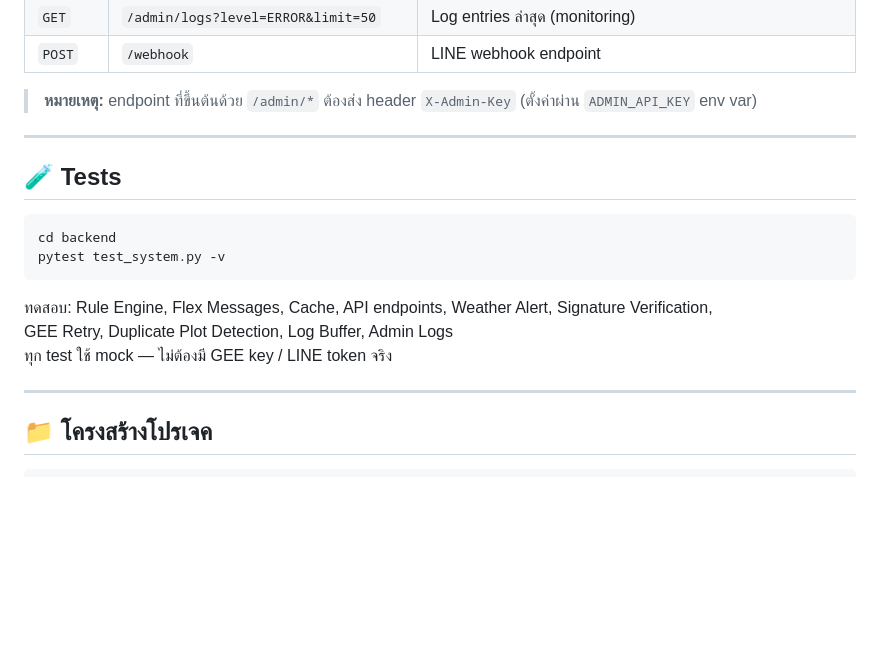
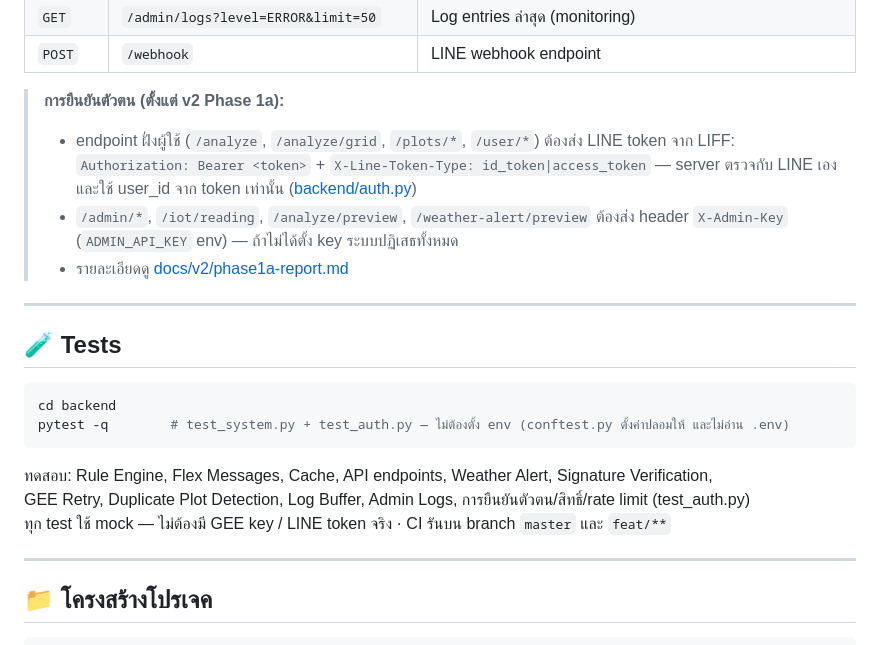
Before and after one commit to CEO-LEO/GEOai, a Markdown page: README.md, the part around the change. Drawn GitHub-style; blank space fills up the shorter version.

````diff
--- a/README.md
+++ b/README.md
@@ -155,7 +155,13 @@ Push ไป `main` → auto test → auto deploy Railway
 | `GET` | `/admin/logs?level=ERROR&limit=50` | Log entries ล่าสุด (monitoring) |
 | `POST` | `/webhook` | LINE webhook endpoint |
 
-> **หมายเหตุ:** endpoint ที่ขึ้นต้นด้วย `/admin/*` ต้องส่ง header `X-Admin-Key` (ตั้งค่าผ่าน `ADMIN_API_KEY` env var)
+> **การยืนยันตัวตน (ตั้งแต่ v2 Phase 1a):**
+> - endpoint ฝั่งผู้ใช้ (`/analyze`, `/analyze/grid`, `/plots/*`, `/user/*`) ต้องส่ง LINE token จาก LIFF:
+>   `Authorization: Bearer <token>` + `X-Line-Token-Type: id_token|access_token` — server ตรวจกับ LINE เอง
+>   และใช้ user_id จาก token เท่านั้น ([backend/auth.py](backend/auth.py))
+> - `/admin/*`, `/iot/reading`, `/analyze/preview`, `/weather-alert/preview` ต้องส่ง header `X-Admin-Key`
+>   (`ADMIN_API_KEY` env) — ถ้าไม่ได้ตั้ง key ระบบปฏิเสธทั้งหมด
+> - รายละเอียดดู [docs/v2/phase1a-report.md](docs/v2/phase1a-report.md)
 
 ---
 
@@ -163,12 +169,12 @@ Push ไป `main` → auto test → auto deploy Railway
 
 ```bash
 cd backend
-pytest test_system.py -v
+pytest -q        # test_system.py + test_auth.py — ไม่ต้องตั้ง env (conftest.py ตั้งค่าปลอมให้ และไม่อ่าน .env)
 ```
 
 ทดสอบ: Rule Engine, Flex Messages, Cache, API endpoints, Weather Alert, Signature Verification,
-GEE Retry, Duplicate Plot Detection, Log Buffer, Admin Logs
-ทุก test ใช้ mock — ไม่ต้องมี GEE key / LINE token จริง
+GEE Retry, Duplicate Plot Detection, Log Buffer, Admin Logs, การยืนยันตัวตน/สิทธิ์/rate limit (test_auth.py)
+ทุก test ใช้ mock — ไม่ต้องมี GEE key / LINE token จริง · CI รันบน branch `master` และ `feat/**`
 
 ---
 
````
Also changed, not shown: CLAUDE.md (+31 -11 lines), docs/v2/phase1a-report.md (added, +216 -0 lines).
